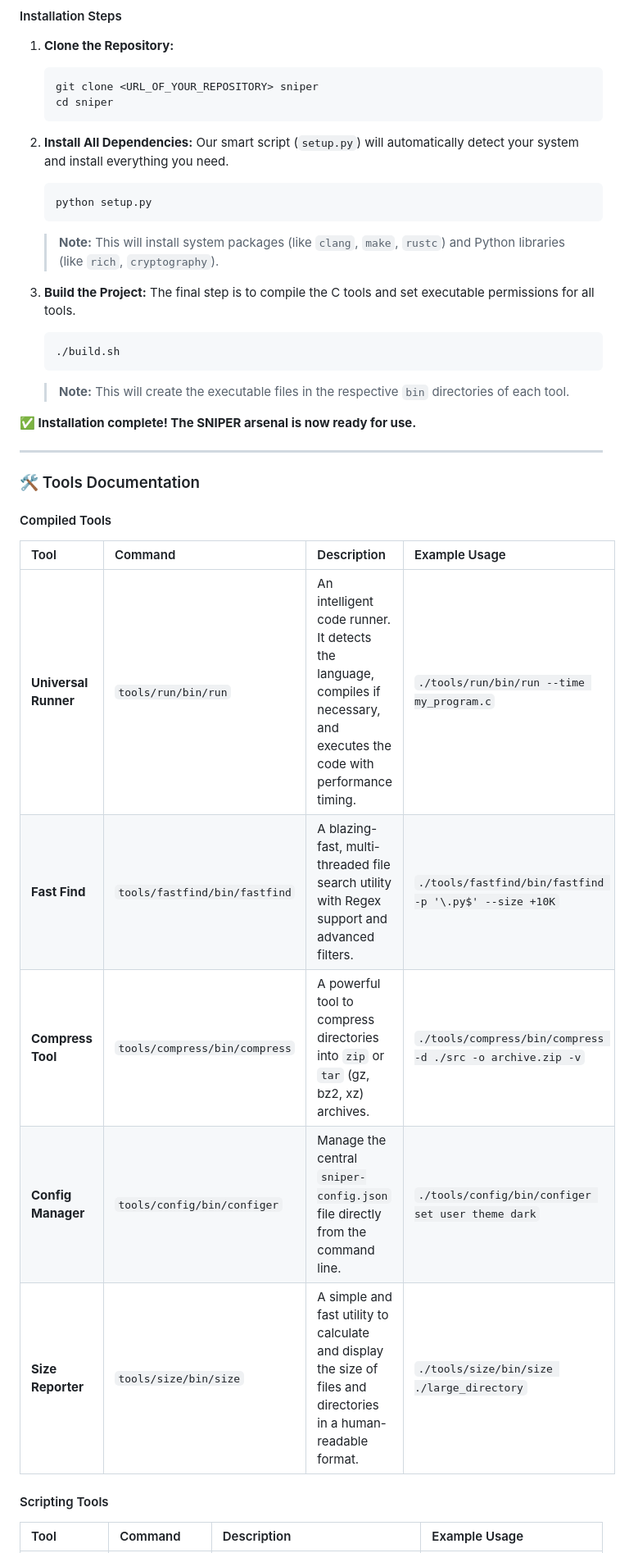
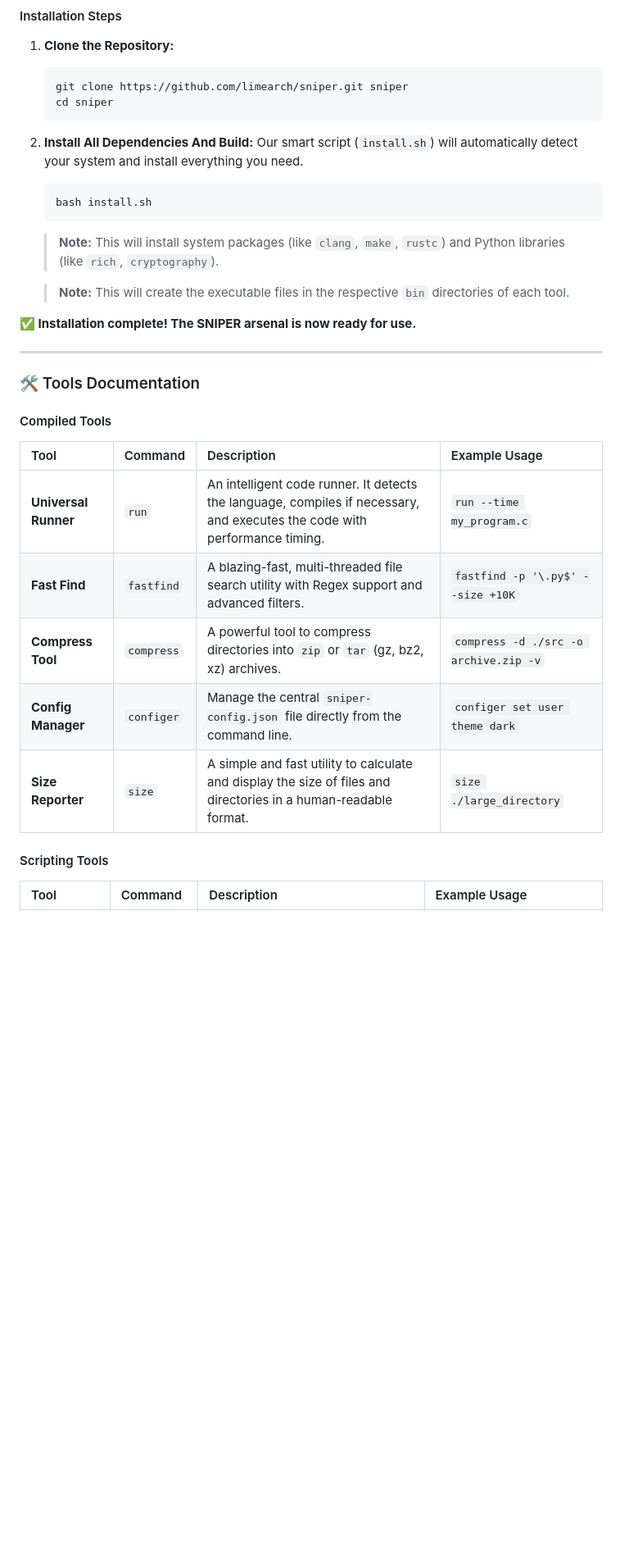
Before and after one commit to limearch/sniper, a Markdown page: README.md, the part around one of its changes. Shown at 82% size. GitHub-like rendering; blank space fills up the shorter version.

````diff
--- a/README.md
+++ b/README.md
@@ -118,22 +118,17 @@ Ensure you have these essential tools: `git`, `python`, and `pip`.
 
 1.  **Clone the Repository:**
     ```bash
-    git clone <URL_OF_YOUR_REPOSITORY> sniper
+    git clone https://github.com/limearch/sniper.git sniper
     cd sniper
     ```
 
-2.  **Install All Dependencies:**
-    Our smart script (`setup.py`) will automatically detect your system and install everything you need.
+2.  **Install All Dependencies And Build:**
+    Our smart script (`install.sh`) will automatically detect your system and install everything you need.
     ```bash
-    python setup.py
+    bash install.sh
     ```
     > **Note:** This will install system packages (like `clang`, `make`, `rustc`) and Python libraries (like `rich`, `cryptography`).
 
-3.  **Build the Project:**
-    The final step is to compile the C tools and set executable permissions for all tools.
-    ```bash
-    ./build.sh
-    ```
     > **Note:** This will create the executable files in the respective `bin` directories of each tool.
 
 **✅ Installation complete! The SNIPER arsenal is now ready for use.**
@@ -146,11 +141,11 @@ Ensure you have these essential tools: `git`, `python`, and `pip`.
 
 | Tool | Command | Description | Example Usage |
 | :--- | :--- | :--- | :--- |
-| **Universal Runner** | `tools/run/bin/run` | An intelligent code runner. It detects the language, compiles if necessary, and executes the code with performance timing. | `./tools/run/bin/run --time my_program.c` |
-| **Fast Find** | `tools/fastfind/bin/fastfind` | A blazing-fast, multi-threaded file search utility with Regex support and advanced filters. | `./tools/fastfind/bin/fastfind -p '\.py$' --size +10K` |
-| **Compress Tool** | `tools/compress/bin/compress` | A powerful tool to compress directories into `zip` or `tar` (gz, bz2, xz) archives. | `./tools/compress/bin/compress -d ./src -o archive.zip -v` |
-| **Config Manager** | `tools/config/bin/configer` | Manage the central `sniper-config.json` file directly from the command line. | `./tools/config/bin/configer set user theme dark` |
-| **Size Reporter** | `tools/size/bin/size` | A simple and fast utility to calculate and display the size of files and directories in a human-readable format. | `./tools/size/bin/size ./large_directory` |
+| **Universal Runner** | `run` | An intelligent code runner. It detects the language, compiles if necessary, and executes the code with performance timing. | `run --time my_program.c` |
+| **Fast Find** | `fastfind` | A blazing-fast, multi-threaded file search utility with Regex support and advanced filters. | `fastfind -p '\.py$' --size +10K` |
+| **Compress Tool** | `compress` | A powerful tool to compress directories into `zip` or `tar` (gz, bz2, xz) archives. | `compress -d ./src -o archive.zip -v` |
+| **Config Manager** | `configer` | Manage the central `sniper-config.json` file directly from the command line. | `configer set user theme dark` |
+| **Size Reporter** | `size` | A simple and fast utility to calculate and display the size of files and directories in a human-readable format. | `size ./large_directory` |
 
 #### Scripting Tools
 
````
Also changed, not shown: other parts of README.md (+7 -7 lines).
